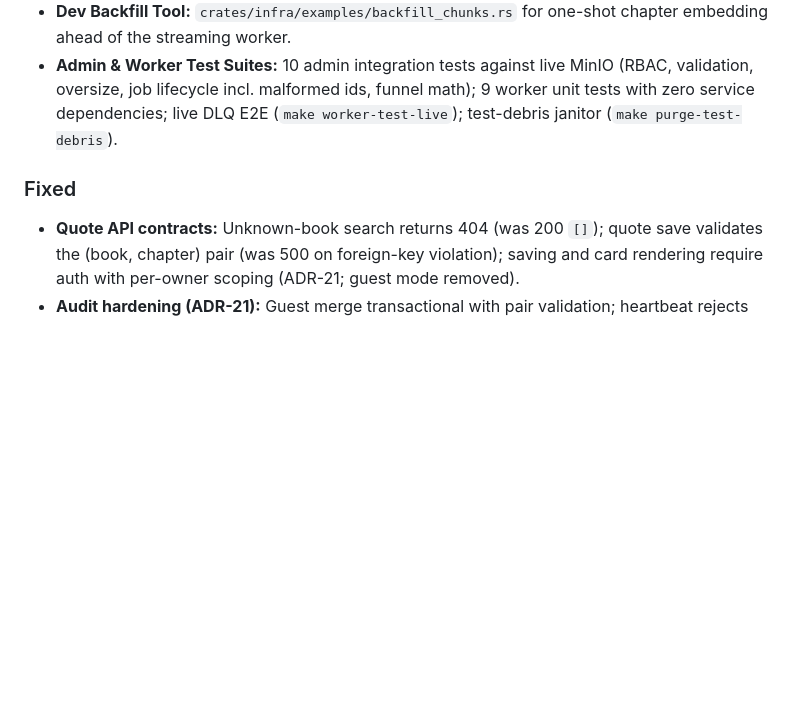
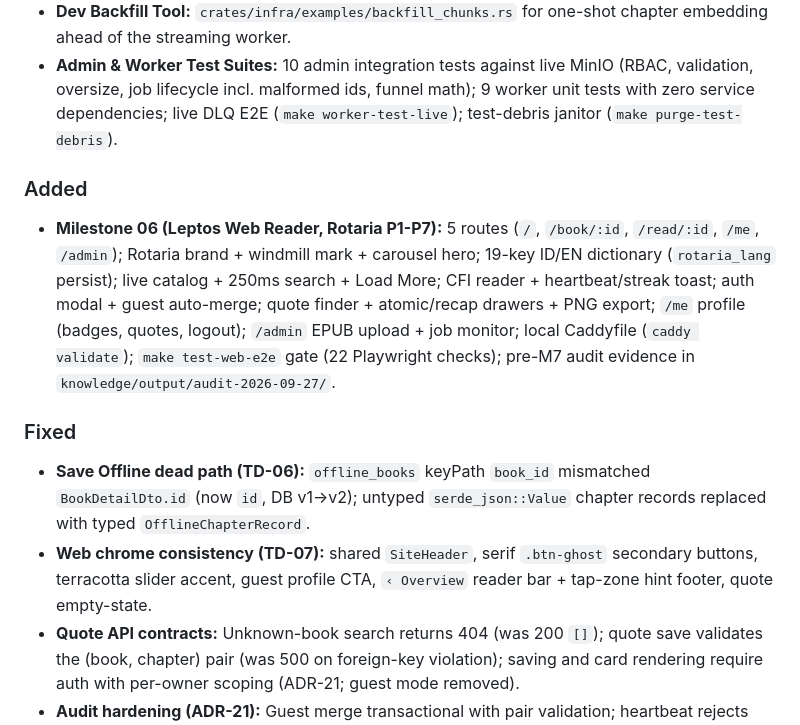
Before and after one commit to aprxty3/project-baca, a Markdown page: CHANGELOG.md, the part around the change. GitHub-like rendering; blank space fills up the shorter version.

```diff
--- a/CHANGELOG.md
+++ b/CHANGELOG.md
@@ -11,7 +11,12 @@ All notable changes are documented chronologically following [Keep a Changelog](
 - **Dev Backfill Tool:** `crates/infra/examples/backfill_chunks.rs` for one-shot chapter embedding ahead of the streaming worker.
 - **Admin & Worker Test Suites:** 10 admin integration tests against live MinIO (RBAC, validation, oversize, job lifecycle incl. malformed ids, funnel math); 9 worker unit tests with zero service dependencies; live DLQ E2E (`make worker-test-live`); test-debris janitor (`make purge-test-debris`).
 
+### Added
+- **Milestone 06 (Leptos Web Reader, Rotaria P1-P7):** 5 routes (`/`, `/book/:id`, `/read/:id`, `/me`, `/admin`); Rotaria brand + windmill mark + carousel hero; 19-key ID/EN dictionary (`rotaria_lang` persist); live catalog + 250ms search + Load More; CFI reader + heartbeat/streak toast; auth modal + guest auto-merge; quote finder + atomic/recap drawers + PNG export; `/me` profile (badges, quotes, logout); `/admin` EPUB upload + job monitor; local Caddyfile (`caddy validate`); `make test-web-e2e` gate (22 Playwright checks); pre-M7 audit evidence in `knowledge/output/audit-2026-09-27/`.
+
 ### Fixed
+- **Save Offline dead path (TD-06):** `offline_books` keyPath `book_id` mismatched `BookDetailDto.id` (now `id`, DB v1->v2); untyped `serde_json::Value` chapter records replaced with typed `OfflineChapterRecord`.
+- **Web chrome consistency (TD-07):** shared `SiteHeader`, serif `.btn-ghost` secondary buttons, terracotta slider accent, guest profile CTA, `‹ Overview` reader bar + tap-zone hint footer, quote empty-state.
 - **Quote API contracts:** Unknown-book search returns 404 (was 200 `[]`); quote save validates the (book, chapter) pair (was 500 on foreign-key violation); saving and card rendering require auth with per-owner scoping (ADR-21; guest mode removed).
 - **Audit hardening (ADR-21):** Guest merge transactional with pair validation; heartbeat rejects unknown/draft books; auth fails closed on Redis outage; JWT default secret panics in production; OTP redacted from logs; avatar URL allowlist; server-minted request ids; CSP/COOP/CORP headers; password change revokes other sessions by default.
 - **Pre-M6 paydown (ADR-22):** SHA-256 refresh storage + replay-triggered family revocation; heartbeat anti-farm (1/60s, 429); admin orphan compensation; Swagger off in production; CORS narrowed; catalog tags N+1 batched; OTP SLA corrected 40ms → 100ms with warmup.
```
Also changed, not shown: GUIDE.md (+4 -0 lines), README.md (+1 -1 lines).
